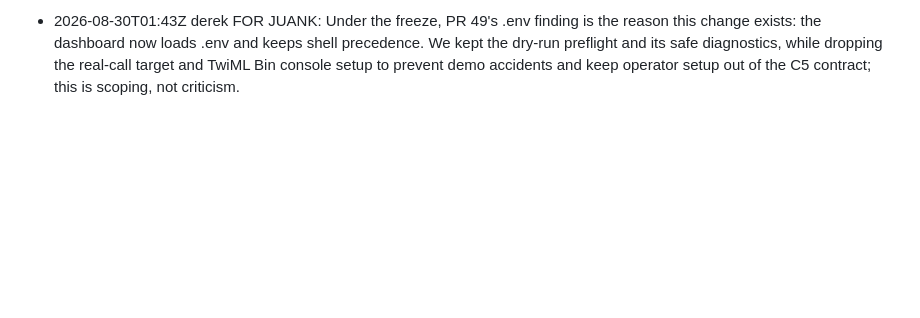
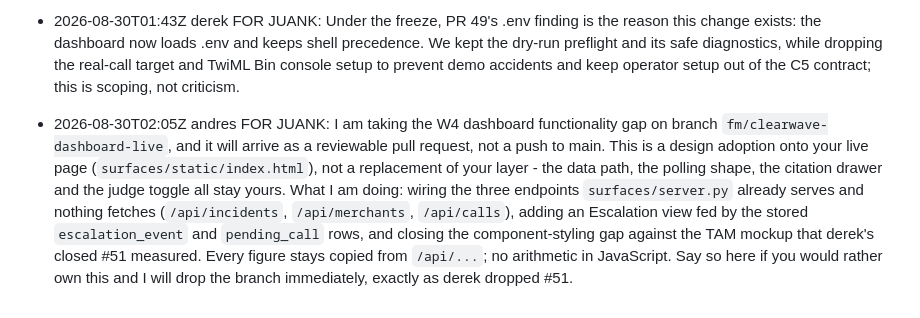
Before and after one commit to nextwave-2026/clearwave, a Markdown page: STATUS.md, the part around the change. GitHub-like rendering; blank space fills up the shorter version.

Commit message:
status: announce W4 dashboard wiring to juank

```diff
--- a/STATUS.md
+++ b/STATUS.md
@@ -109,3 +109,4 @@ Entries 2 (22:37Z) and 3 (22:38Z) are unaffected.
 - 2026-08-30T00:23Z  derek  FOR ANDRES: your judge-trigger seam on PR 45 is exactly what the demo needed and is being landed, not questioned. The live dashboard was rebuilt from your TAM mockup on the captain's ruling (PR 44) while your branch was open, so a merge as-is would conflict or silently revert that design. derek is rebasing `fm/clearwave-w2-judge-trigger-and-backfill` onto current main: the rebuilt dashboard wins on design, your trigger behaviour (toggle state, live target label, state fetch on load, fire/stop) is preserved and re-applied onto the new markup. Say here if any of that reconciliation is wrong.
 
 - 2026-08-30T01:43Z  derek  FOR JUANK: Under the freeze, PR 49's .env finding is the reason this change exists: the dashboard now loads .env and keeps shell precedence. We kept the dry-run preflight and its safe diagnostics, while dropping the real-call target and TwiML Bin console setup to prevent demo accidents and keep operator setup out of the C5 contract; this is scoping, not criticism.
+- 2026-08-30T02:05Z  andres  FOR JUANK: I am taking the W4 dashboard functionality gap on branch `fm/clearwave-dashboard-live`, and it will arrive as a reviewable pull request, not a push to main. This is a design adoption onto your live page (`surfaces/static/index.html`), not a replacement of your layer - the data path, the polling shape, the citation drawer and the judge toggle all stay yours. What I am doing: wiring the three endpoints `surfaces/server.py` already serves and nothing fetches (`/api/incidents`, `/api/merchants`, `/api/calls`), adding an Escalation view fed by the stored `escalation_event` and `pending_call` rows, and closing the component-styling gap against the TAM mockup that derek's closed #51 measured. Every figure stays copied from `/api/...`; no arithmetic in JavaScript. Say so here if you would rather own this and I will drop the branch immediately, exactly as derek dropped #51.
```
